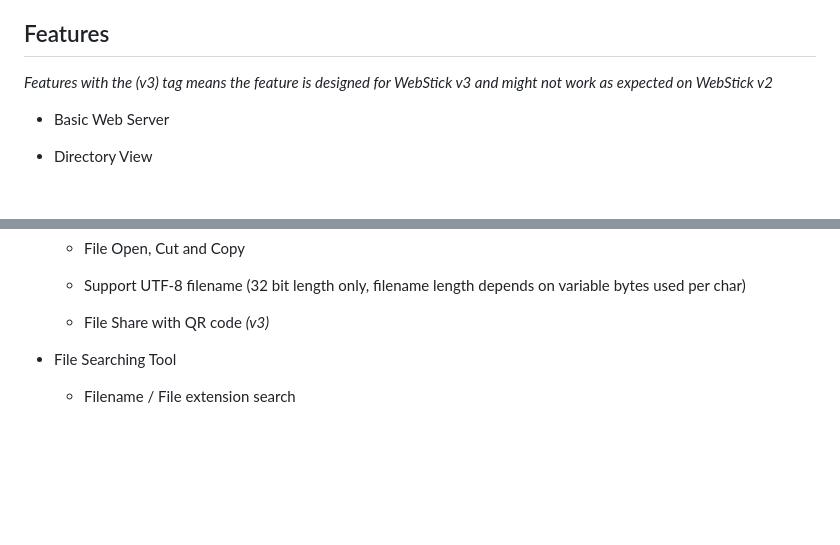
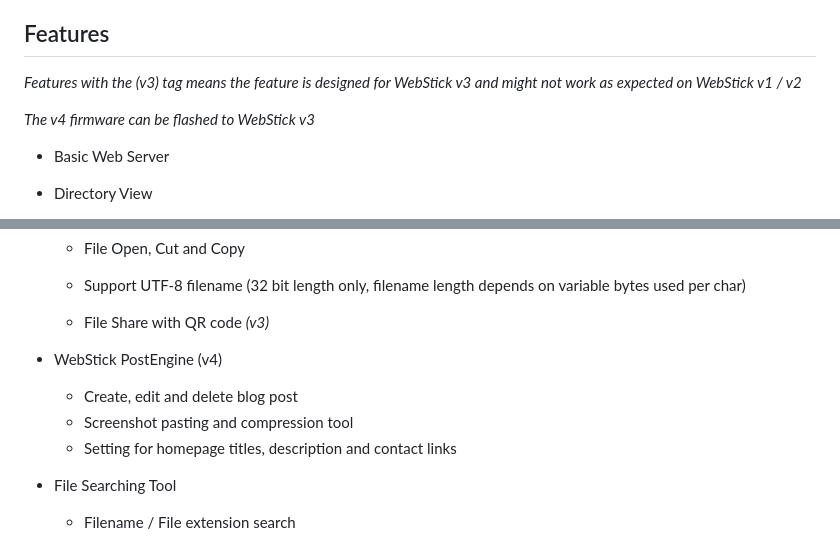
Before and after one commit to tobychui/WebStick, a Markdown page: README.md, 2 parts joined by grey strips. GitHub-like rendering; blank space fills up the shorter version.

```diff
--- a/README.md
+++ b/README.md
@@ -10,7 +10,9 @@ The WebStick is a ESP8266 powered device that provide a basic miniature cloud dr
 
 ## Features
 
-*Features with the (v3) tag means the feature is designed for WebStick v3 and might not work as expected on WebStick v2*
+*Features with the (v3) tag means the feature is designed for WebStick v3 and might not work as expected on WebStick v1 / v2*
+
+*The v4 firmware can be flashed to WebStick v3*
 
 - Basic Web Server
 
@@ -30,6 +32,11 @@ The WebStick is a ESP8266 powered device that provide a basic miniature cloud dr
   - Support UTF-8 filename (32 bit length only, filename length depends on variable bytes used per char)
 
   - File Share with QR code *(v3)*
+
+- WebStick PostEngine (v4)
+  - Create, edit and delete blog post
+  - Screenshot pasting and compression tool
+  - Setting for homepage titles, description and contact links
 
 - File Searching Tool
 
```
